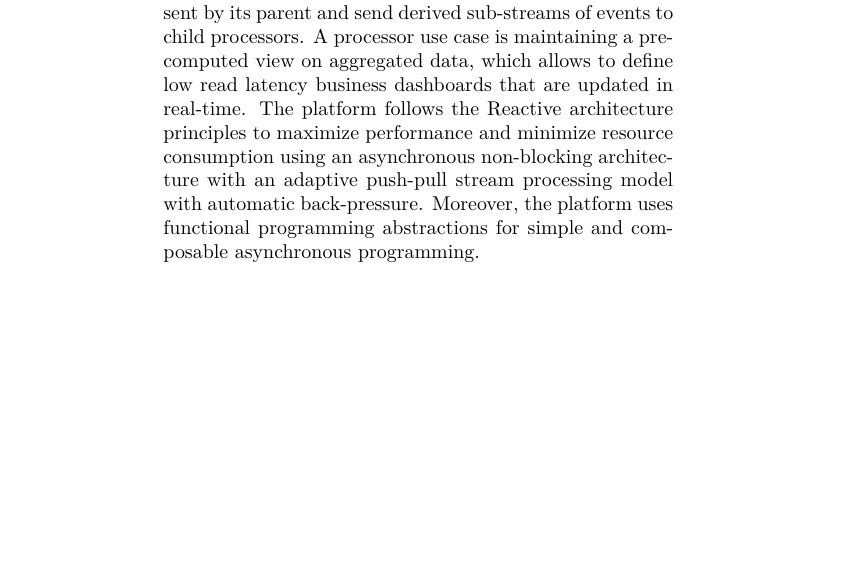
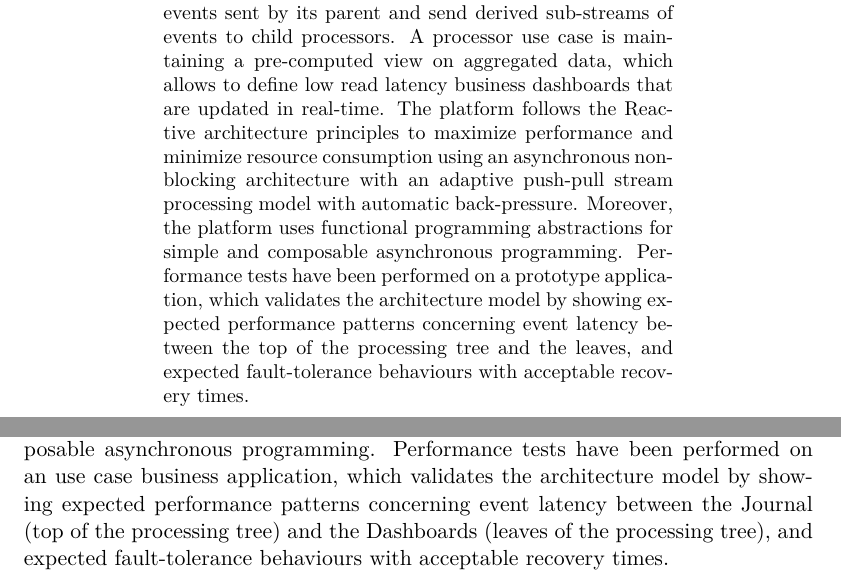
Before and after one commit to atamborrino/thesis, a LaTeX thesis (src/main.tex, which reads src/parts/conclusion.tex): part of page 3 of 84 before the commit and two parts of pages 3 and 77 of 84 after it, the two joined at a grey line, cut so that both start at the same text, the shorter picture padded with empty space. Compiled offline with pdfLaTeX.

Commit message:
add evaluation mention

```diff
--- a/src/main.tex
+++ b/src/main.tex
@@ -64,7 +64,7 @@
 \begin{abstract}
 In this thesis is presented a Real-time Reactive platform for Data Integration and Event Stream Processing. The platform allows to define data pullers that incrementally pull data changes from REST data sources and propagates them as streams of immutable events across the system according to the Event-Sourcing principle. The Stream Processing part is a Tree-like structure of event-sourced stream processors where a processor can react in various ways to events sent by its parent and send derived sub-streams of events to child processors. A processor use case is maintaining a pre-computed view on aggregated data, which allows to define low read latency business dashboards that are updated in real-time.
 The platform follows the Reactive architecture principles to maximize performance and minimize resource consumption using an asynchronous non-blocking architecture with an adaptive push-pull stream processing model with automatic back-pressure. Moreover, the platform uses functional programming abstractions for simple and composable asynchronous programming.
-
+Performance tests have been performed on a prototype application, which validates the architecture model by showing expected performance patterns concerning event latency between the top of the processing tree and the leaves, and expected fault-tolerance behaviours with acceptable recovery times.
 \end{abstract}
 \clearpage
 
--- a/src/parts/conclusion.tex
+++ b/src/parts/conclusion.tex
@@ -6,6 +6,7 @@ In this thesis has been presented a Reactive platform for Data Integration and E
 real-time propagation of data changes across the system, from external data sources to data aggregation dashboards. Data sources are pulled in a parallel and incremental way via their REST API to create a real-time flow of events that are inserted in an event-sourced Journal. Saving not only the current state of the data but also all the data changes
 that led to this current state allows to be able to query and replay the history of the data, which can be useful for business purposes but also for technical purposes such as fault-tolerance or stream processing with subscribers that have heterogeneous processing speeds.
 From the events stored in the Journal, a tree of stream processors can be defined to subscribe to the data changes and react in various ways. An example use case of a processor is maintaining a specific data aggregation dashboard that is updated incrementally upon the reception of certain types of events in real-time. Strong technical guarantees are ensured by the platform as in-order sequential asynchronous processing with exactly-once side-effect semantic even in case of failures. Under the hood, a complex adaptive push-pull model with back-pressure is used to maximize the performance of the system and minimize the amount of resource (CPU, RAM) used. Functional programming abstractions have been used for maintainable and composable asynchronous programming.
+Performance tests have been performed on an use case business application, which validates the architecture model by showing expected performance patterns concerning event latency between the Journal (top of the processing tree) and the Dashboards (leaves of the processing tree), and expected fault-tolerance behaviours with acceptable recovery times.
 
 
 \section{Future Works}
```
